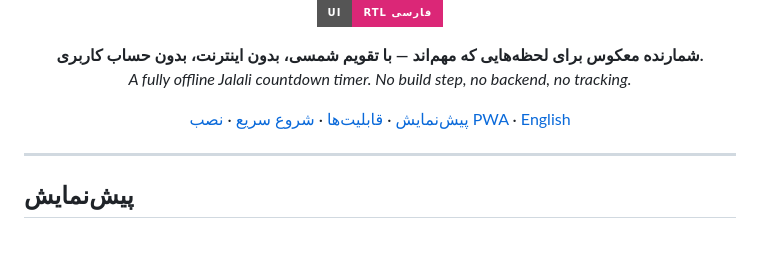
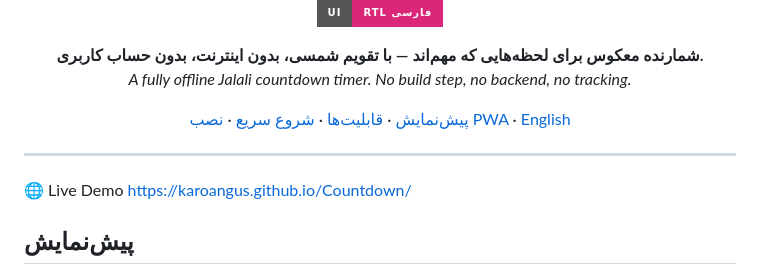
Before and after one commit to karoangus/Countdown, a Markdown page: README.md, the part around the change. GitHub-like rendering; badges without logos; blank space fills up the shorter version.

```diff
--- a/README.md
+++ b/README.md
@@ -27,6 +27,8 @@
 
 <div dir="rtl">
 
+🌐 Live Demo
+https://karoangus.github.io/Countdown/
 ## پیش‌نمایش
 
 <p align="center">
```
